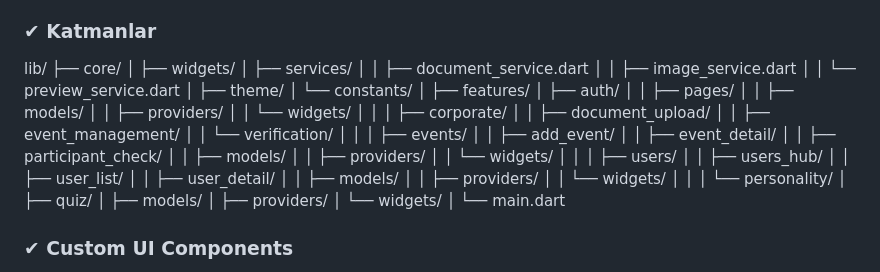
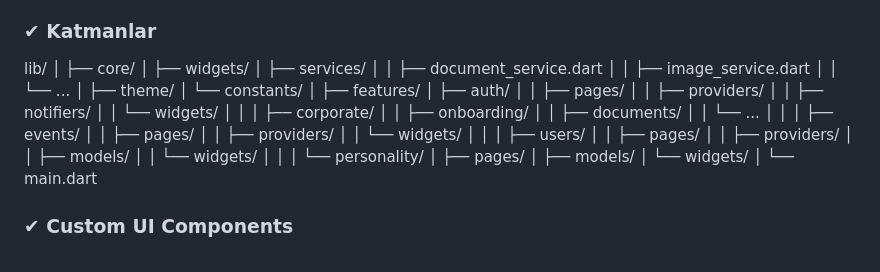
Before and after one commit to SalihKocaturk/VolunteerMatch, a Markdown page: README.md, the part around the change. Drawn GitHub-style.

```diff
--- a/README.md
+++ b/README.md
@@ -59,50 +59,44 @@ Her kategori:
 - Reaktif filtreleme ve anlık listeler
 
 ### ✔ Katmanlar
-
 lib/
+│
 ├── core/
 │   ├── widgets/
 │   ├── services/
-│   │     ├── document_service.dart
-│   │     ├── image_service.dart
-│   │     └── preview_service.dart
+│   │   ├── document_service.dart
+│   │   ├── image_service.dart
+│   │   └── ...
 │   ├── theme/
 │   └── constants/
 │
 ├── features/
 │   ├── auth/
-│   │     ├── pages/
-│   │     ├── models/
-│   │     ├── providers/
-│   │     └── widgets/
+│   │   ├── pages/
+│   │   ├── providers/
+│   │   ├── notifiers/
+│   │   └── widgets/
 │   │
 │   ├── corporate/
-│   │     ├── document_upload/
-│   │     ├── event_management/
-│   │     └── verification/
+│   │   ├── onboarding/
+│   │   ├── documents/
+│   │   └── ...
 │   │
 │   ├── events/
-│   │     ├── add_event/
-│   │     ├── event_detail/
-│   │     ├── participant_check/
-│   │     ├── models/
-│   │     ├── providers/
-│   │     └── widgets/
+│   │   ├── pages/
+│   │   ├── providers/
+│   │   └── widgets/
 │   │
 │   ├── users/
-│   │     ├── users_hub/
-│   │     ├── user_list/
-│   │     ├── user_detail/
-│   │     ├── models/
-│   │     ├── providers/
-│   │     └── widgets/
+│   │   ├── pages/
+│   │   ├── providers/
+│   │   ├── models/
+│   │   └── widgets/
 │   │
 │   └── personality/
-│         ├── quiz/
-│         ├── models/
-│         ├── providers/
-│         └── widgets/
+│       ├── pages/
+│       ├── models/
+│       └── widgets/
 │
 └── main.dart
 
```
